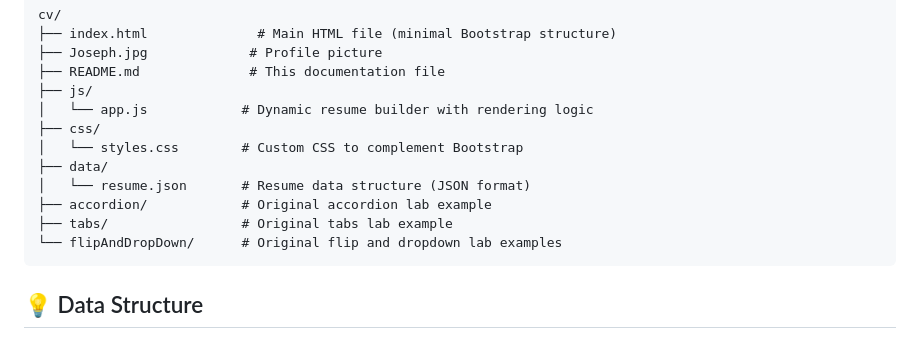
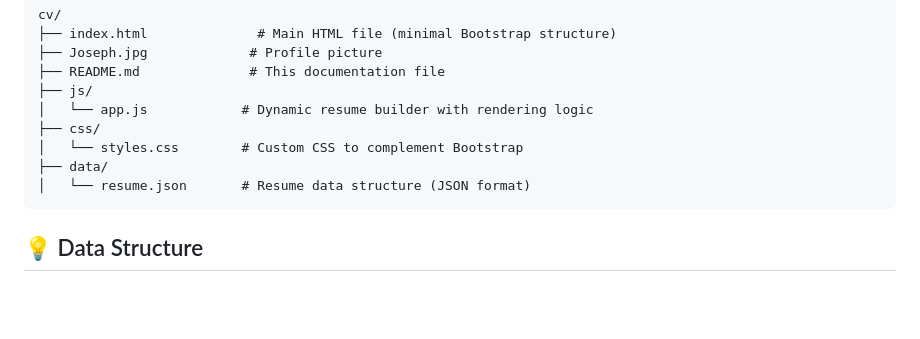
Before and after one commit to jdrizzzzz/front-end-cv, a Markdown page: README.md, the part around one of its changes. GitHub-like rendering; blank space fills up the shorter version.

````diff
--- a/README.md
+++ b/README.md
@@ -82,9 +82,6 @@ cv/
 │   └── styles.css        # Custom CSS to complement Bootstrap
 ├── data/
 │   └── resume.json       # Resume data structure (JSON format)
-├── accordion/            # Original accordion lab example
-├── tabs/                 # Original tabs lab example
-└── flipAndDropDown/      # Original flip and dropdown lab examples
 ```
 
 ## 💡 Data Structure
````
Also changed, not shown: other parts of README.md (+1 -0 lines).
